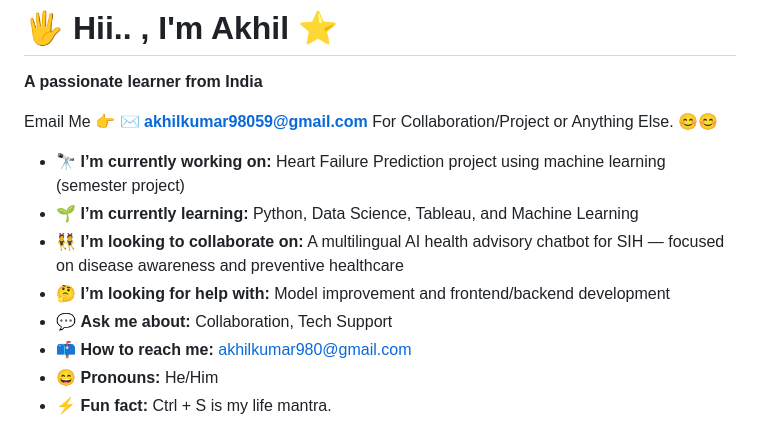
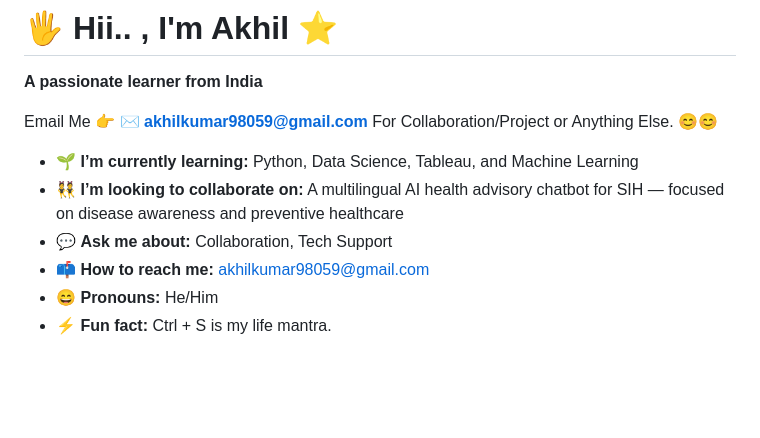
Before and after one commit to akhilinfinity/akhilinfinity, a Markdown page: README.md, the part around the change. Drawn GitHub-style; blank space fills up the shorter version.

```diff
--- a/README.md
+++ b/README.md
@@ -3,12 +3,10 @@
 
 Email Me 👉 ✉️ **akhilkumar98059@gmail.com** For Collaboration/Project or Anything Else. 😊😊
 
-- 🔭 **I’m currently working on:** Heart Failure Prediction project using machine learning (semester project)
 - 🌱 **I’m currently learning:** Python, Data Science, Tableau, and Machine Learning
 - 👯 **I’m looking to collaborate on:** A multilingual AI health advisory chatbot for SIH — focused on disease awareness and preventive healthcare
-- 🤔 **I’m looking for help with:** Model improvement and frontend/backend development
 - 💬 **Ask me about:** Collaboration, Tech Support
-- 📫 **How to reach me:** akhilkumar980@gmail.com
+- 📫 **How to reach me:** akhilkumar98059@gmail.com
 - 😄 **Pronouns:** He/Him
 - ⚡ **Fun fact:** Ctrl + S is my life mantra.
 
```
